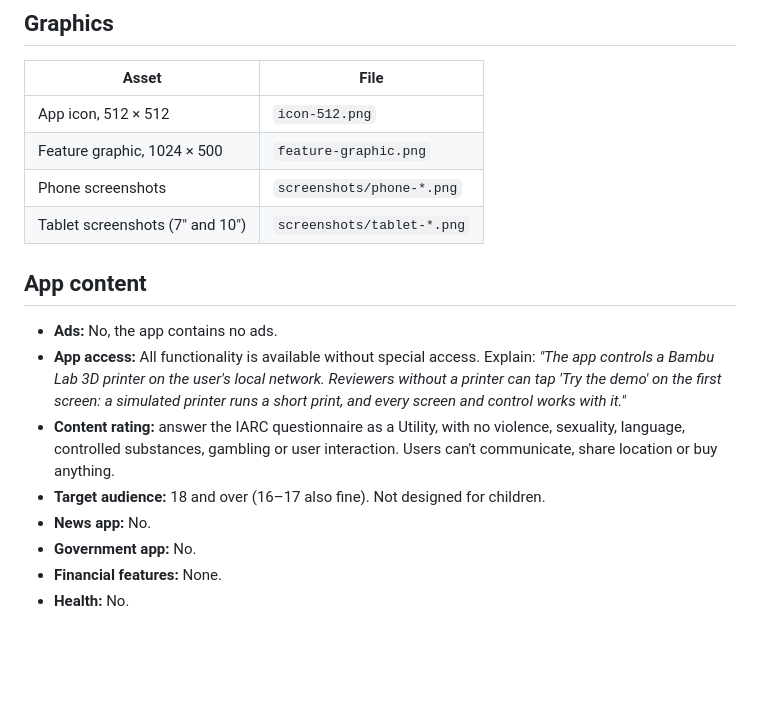
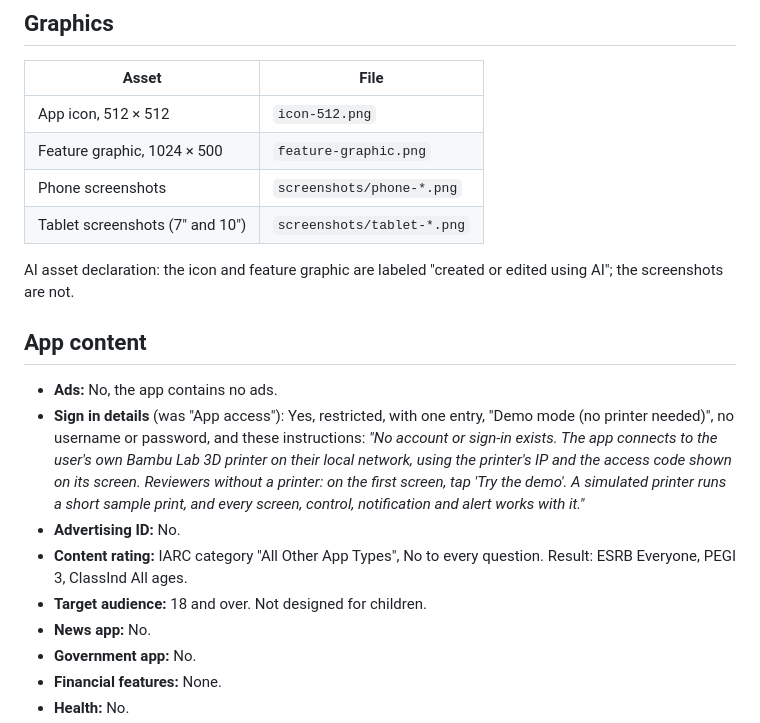
Before and after one commit to d01/layerwatch, a Markdown page: docs/play/listing.md, the part around the change. GitHub-like rendering; blank space fills up the shorter version.

Commit message:
Play listing: record the declarations as submitted
Co-Authored-By: Claude Opus 5.5 <noreply@anthropic.com>

```diff
--- a/docs/play/listing.md
+++ b/docs/play/listing.md
@@ -77,17 +77,23 @@ Layerwatch is an independent project, not affiliated with or endorsed by Bambu L
 | Phone screenshots | `screenshots/phone-*.png` |
 | Tablet screenshots (7" and 10") | `screenshots/tablet-*.png` |
 
+AI asset declaration: the icon and feature graphic are labeled "created or edited using AI";
+the screenshots are not.
+
 ## App content
 
 - **Ads:** No, the app contains no ads.
-- **App access:** All functionality is available without special access. Explain:
-  *"The app controls a Bambu Lab 3D printer on the user's local network. Reviewers without
-  a printer can tap 'Try the demo' on the first screen: a simulated printer runs a short
-  print, and every screen and control works with it."*
-- **Content rating:** answer the IARC questionnaire as a Utility, with no violence,
-  sexuality, language, controlled substances, gambling or user interaction. Users can't
-  communicate, share location or buy anything.
-- **Target audience:** 18 and over (16–17 also fine). Not designed for children.
+- **Sign in details** (was "App access"): Yes, restricted, with one entry, "Demo mode (no
+  printer needed)", no username or password, and these instructions:
+  *"No account or sign-in exists. The app connects to the user's own Bambu Lab 3D printer
+  on their local network, using the printer's IP and the access code shown on its screen.
+  Reviewers without a printer: on the first screen, tap 'Try the demo'. A simulated printer
+  runs a short sample print, and every screen, control, notification and alert works with
+  it."*
+- **Advertising ID:** No.
+- **Content rating:** IARC category "All Other App Types", No to every question. Result:
+  ESRB Everyone, PEGI 3, ClassInd All ages.
+- **Target audience:** 18 and over. Not designed for children.
 - **News app:** No.
 - **Government app:** No.
 - **Financial features:** None.
```
